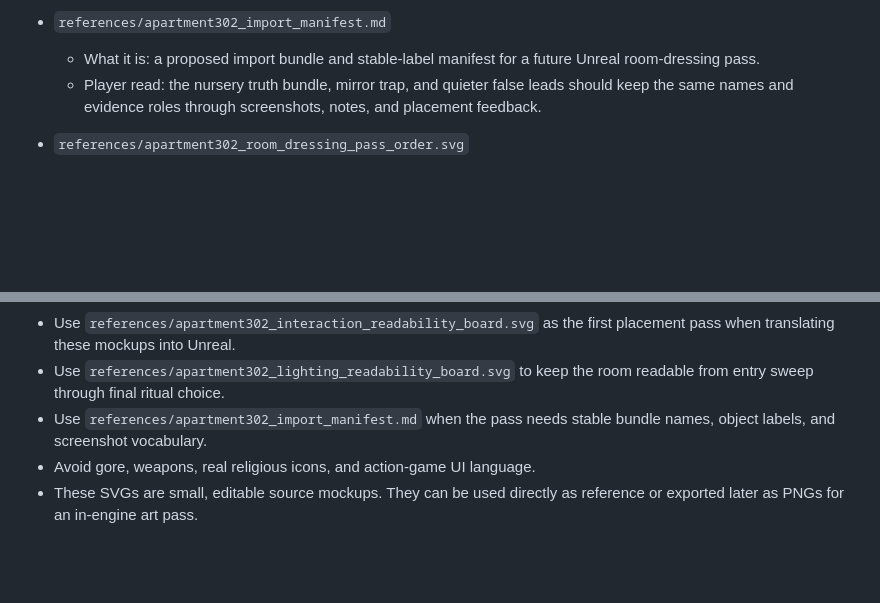
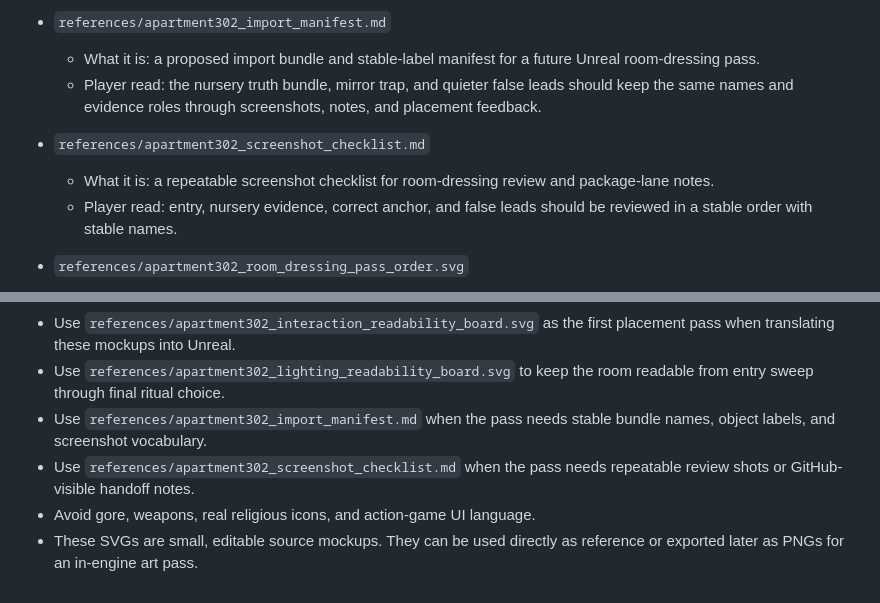
Before and after one commit to adrianserbanescu-byte/TheLastRite, a Markdown page: ArtSource/Apartment302/README.md, 2 parts joined by grey strips. GitHub-like rendering; blank space fills up the shorter version.

Commit message:
content: add Apartment 302 screenshot checklist

```diff
--- a/ArtSource/Apartment302/README.md
+++ b/ArtSource/Apartment302/README.md
@@ -64,6 +64,10 @@ No real sacred symbols are copied. The symbols are invented ritual marks for the
   - What it is: a proposed import bundle and stable-label manifest for a future Unreal room-dressing pass.
   - Player read: the nursery truth bundle, mirror trap, and quieter false leads should keep the same names and evidence roles through screenshots, notes, and placement feedback.
 
+- `references/apartment302_screenshot_checklist.md`
+  - What it is: a repeatable screenshot checklist for room-dressing review and package-lane notes.
+  - Player read: entry, nursery evidence, correct anchor, and false leads should be reviewed in a stable order with stable names.
+
 - `references/apartment302_room_dressing_pass_order.svg`
   - What it is: a visual pass-order board for the Unreal room-dressing sequence and laptop 2 ownership guardrails.
   - Player read: the room should be staged in a readable order, with the nursery cluster locked first and false leads added only after the true ritual read is stable.
@@ -114,5 +118,6 @@ No real sacred symbols are copied. The symbols are invented ritual marks for the
 - Use `references/apartment302_interaction_readability_board.svg` as the first placement pass when translating these mockups into Unreal.
 - Use `references/apartment302_lighting_readability_board.svg` to keep the room readable from entry sweep through final ritual choice.
 - Use `references/apartment302_import_manifest.md` when the pass needs stable bundle names, object labels, and screenshot vocabulary.
+- Use `references/apartment302_screenshot_checklist.md` when the pass needs repeatable review shots or GitHub-visible handoff notes.
 - Avoid gore, weapons, real religious icons, and action-game UI language.
 - These SVGs are small, editable source mockups. They can be used directly as reference or exported later as PNGs for an in-engine art pass.
```
Also changed, not shown: 2 other files.
